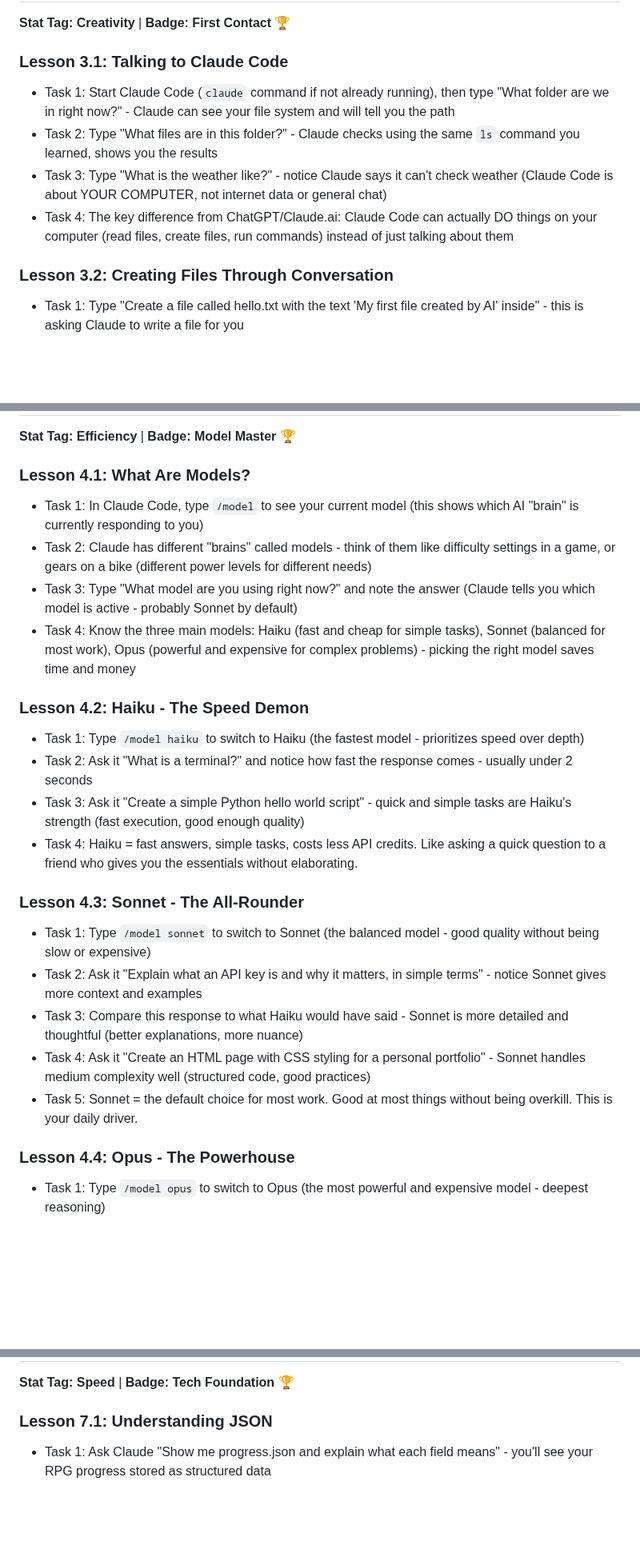
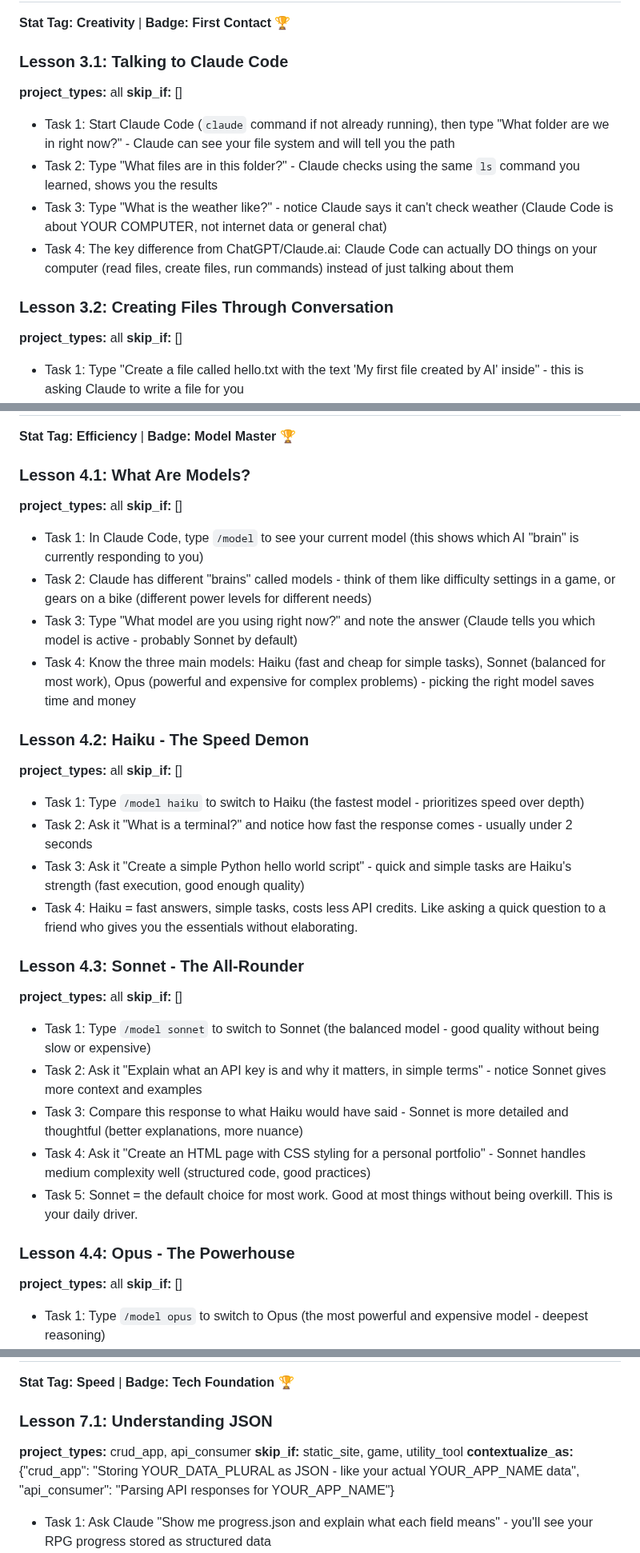
Before and after one commit to bradydward/claude-code-101, a Markdown page: curriculum.md, 3 parts joined by grey strips. Shown at 80% size. Rendered like a GitHub page; blank space fills up the shorter version.

```diff
--- a/curriculum.md
+++ b/curriculum.md
@@ -82,12 +106,18 @@ This module gets you from "I have a laptop" to "I can use the terminal."
 **Stat Tag: Creativity** | **Badge: First Contact 🏆**
 
 ### Lesson 3.1: Talking to Claude Code
+**project_types:** all
+**skip_if:** []
+
 - Task 1: Start Claude Code (`claude` command if not already running), then type "What folder are we in right now?" - Claude can see your file system and will tell you the path
 - Task 2: Type "What files are in this folder?" - Claude checks using the same `ls` command you learned, shows you the results
 - Task 3: Type "What is the weather like?" - notice Claude says it can't check weather (Claude Code is about YOUR COMPUTER, not internet data or general chat)
 - Task 4: The key difference from ChatGPT/Claude.ai: Claude Code can actually DO things on your computer (read files, create files, run commands) instead of just talking about them
 
 ### Lesson 3.2: Creating Files Through Conversation
+**project_types:** all
+**skip_if:** []
+
 - Task 1: Type "Create a file called hello.txt with the text 'My first file created by AI' inside" - this is asking Claude to write a file for you
 - Task 2: Claude will ask permission to create the file (showing you exactly what it will do) - type 'y' to approve (this safety check prevents accidents)
 - Task 3: Type "Show me what's in hello.txt" to verify it worked - Claude reads the file and displays the contents
@@ -117,18 +153,27 @@ This module gets you from "I have a laptop" to "I can use the terminal."
 **Stat Tag: Efficiency** | **Badge: Model Master 🏆**
 
 ### Lesson 4.1: What Are Models?
+**project_types:** all
+**skip_if:** []
+
 - Task 1: In Claude Code, type `/model` to see your current model (this shows which AI "brain" is currently responding to you)
 - Task 2: Claude has different "brains" called models - think of them like difficulty settings in a game, or gears on a bike (different power levels for different needs)
 - Task 3: Type "What model are you using right now?" and note the answer (Claude tells you which model is active - probably Sonnet by default)
 - Task 4: Know the three main models: Haiku (fast and cheap for simple tasks), Sonnet (balanced for most work), Opus (powerful and expensive for complex problems) - picking the right model saves time and money
 
 ### Lesson 4.2: Haiku - The Speed Demon
+**project_types:** all
+**skip_if:** []
+
 - Task 1: Type `/model haiku` to switch to Haiku (the fastest model - prioritizes speed over depth)
 - Task 2: Ask it "What is a terminal?" and notice how fast the response comes - usually under 2 seconds
 - Task 3: Ask it "Create a simple Python hello world script" - quick and simple tasks are Haiku's strength (fast execution, good enough quality)
 - Task 4: Haiku = fast answers, simple tasks, costs less API credits. Like asking a quick question to a friend who gives you the essentials without elaborating.
 
 ### Lesson 4.3: Sonnet - The All-Rounder
+**project_types:** all
+**skip_if:** []
+
 - Task 1: Type `/model sonnet` to switch to Sonnet (the balanced model - good quality without being slow or expensive)
 - Task 2: Ask it "Explain what an API key is and why it matters, in simple terms" - notice Sonnet gives more context and examples
 - Task 3: Compare this response to what Haiku would have said - Sonnet is more detailed and thoughtful (better explanations, more nuance)
@@ -136,6 +181,9 @@ This module gets you from "I have a laptop" to "I can use the terminal."
 - Task 5: Sonnet = the default choice for most work. Good at most things without being overkill. This is your daily driver.
 
 ### Lesson 4.4: Opus - The Powerhouse
+**project_types:** all
+**skip_if:** []
+
 - Task 1: Type `/model opus` to switch to Opus (the most powerful and expensive model - deepest reasoning)
 - Task 2: Ask it "Design a complete file structure for a blog website with categories, posts, and user accounts" - this is a complex architecture question
 - Task 3: Notice the depth and architecture-level thinking - Opus considers edge cases, scalability, best practices (things Haiku/Sonnet might skip)
@@ -223,6 +298,10 @@ This module gets you from "I have a laptop" to "I can use the terminal."
 **Stat Tag: Speed** | **Badge: Tech Foundation 🏆**
 
 ### Lesson 7.1: Understanding JSON
+**project_types:** crud_app, api_consumer
+**skip_if:** static_site, game, utility_tool
+**contextualize_as:** {"crud_app": "Storing YOUR_DATA_PLURAL as JSON - like your actual YOUR_APP_NAME data", "api_consumer": "Parsing API responses for YOUR_APP_NAME"}
+
 - Task 1: Ask Claude "Show me progress.json and explain what each field means" - you'll see your RPG progress stored as structured data
 - Task 2: JSON = a way to store organized data, like a form with labeled fields and their values (not random text, but structured information)
 - Task 3: The rules: curly braces `{}` contain objects (collections of fields), square brackets `[]` contain lists (ordered items), text needs quotes, commas separate items (strict format, no mistakes allowed)
```
Also changed, not shown: other parts of curriculum.md (+73 -0 lines), CLAUDE.md (+41 -0 lines).
